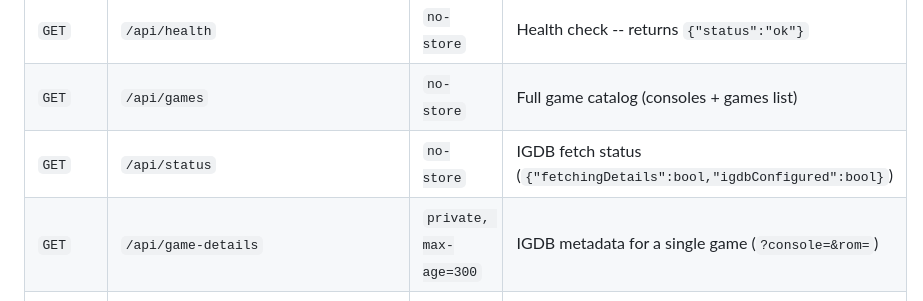
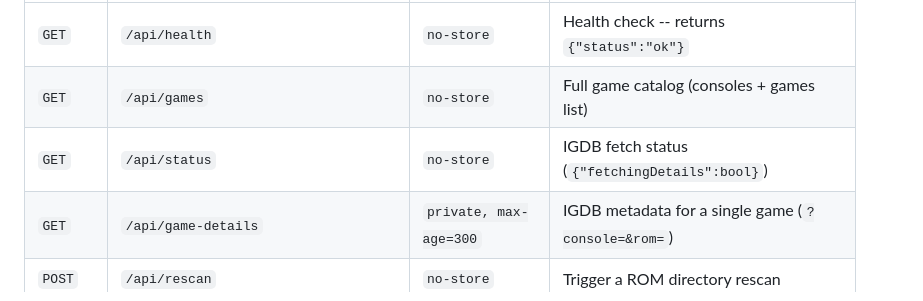
Before and after one commit to chrisallenlane/freeplay, a Markdown page: ARCHITECTURE.md, the part around the change. GitHub-like rendering.

```diff
--- a/ARCHITECTURE.md
+++ b/ARCHITECTURE.md
@@ -59,7 +59,7 @@ change without notice.
 |--------|--------------------------------------|----------------------------|----------------------------------------------------------|
 | `GET`  | `/api/health`                        | `no-store`                 | Health check -- returns `{"status":"ok"}`                |
 | `GET`  | `/api/games`                         | `no-store`                 | Full game catalog (consoles + games list)                |
-| `GET`  | `/api/status`                        | `no-store`                 | IGDB fetch status (`{"fetchingDetails":bool,"igdbConfigured":bool}`) |
+| `GET`  | `/api/status`                        | `no-store`                 | IGDB fetch status (`{"fetchingDetails":bool}`)           |
 | `GET`  | `/api/game-details`                  | `private, max-age=300`     | IGDB metadata for a single game (`?console=&rom=`)       |
 | `POST` | `/api/rescan`                        | `no-store`                 | Trigger a ROM directory rescan                           |
 | `GET`  | `/api/saves/{console}/{game}/{type}` | `no-store`                 | Download a save file (`type`: `state` or `sram`)         |
```
Also changed, not shown: HACKING.md (+2 -1 lines).
